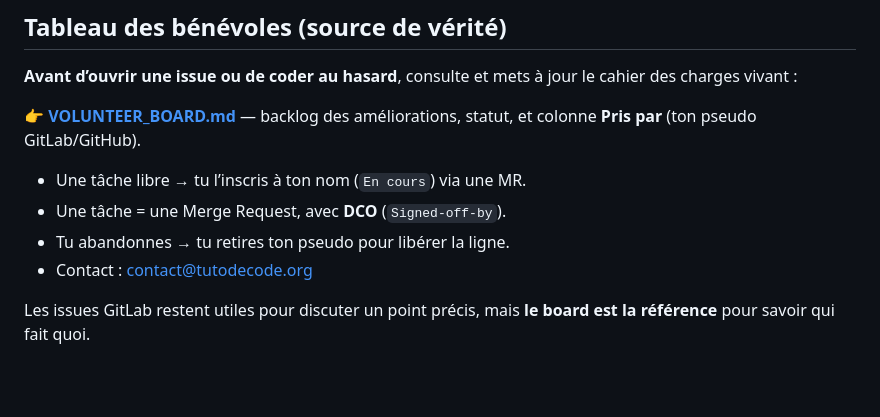
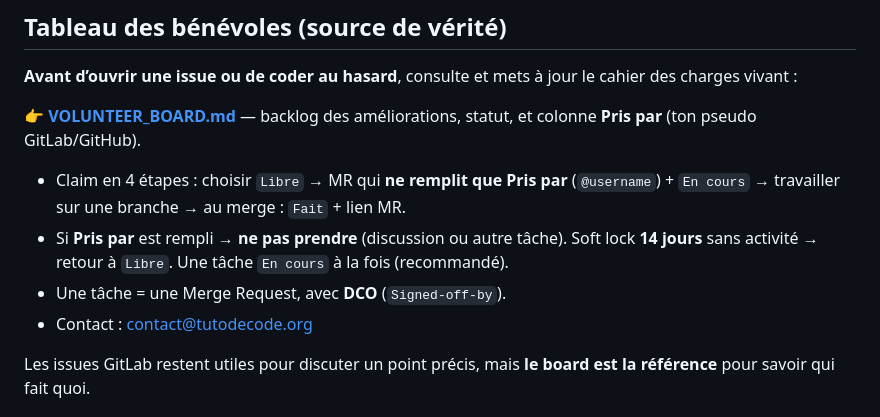
Before and after one commit to TUTODECODE-FR/tdc-sdk, a Markdown page: CONTRIBUTING.md, the part around the change. Drawn GitHub-style; blank space fills up the shorter version.

```diff
--- a/CONTRIBUTING.md
+++ b/CONTRIBUTING.md
@@ -8,9 +8,9 @@ TDC-SDK est la suite d’outils officielle du langage **TUTODECODE Script (`.tdc
 
 👉 **[VOLUNTEER_BOARD.md](./VOLUNTEER_BOARD.md)** — backlog des améliorations, statut, et colonne **Pris par** (ton pseudo GitLab/GitHub).
 
-- Une tâche libre → tu l’inscris à ton nom (`En cours`) via une MR.
+- Claim en 4 étapes : choisir `Libre` → MR qui **ne remplit que** **Pris par** (`@username`) + `En cours` → travailler sur une branche → au merge : `Fait` + lien MR.
+- Si **Pris par** est rempli → **ne pas prendre** (discussion ou autre tâche). Soft lock **14 jours** sans activité → retour à `Libre`. Une tâche `En cours` à la fois (recommandé).
 - Une tâche = une Merge Request, avec **DCO** (`Signed-off-by`).
-- Tu abandonnes → tu retires ton pseudo pour libérer la ligne.
 - Contact : [contact@tutodecode.org](mailto:contact@tutodecode.org)
 
 Les issues GitLab restent utiles pour discuter un point précis, mais **le board est la référence** pour savoir qui fait quoi.
```
Also changed, not shown: VOLUNTEER_BOARD.md (+11 -5 lines).
